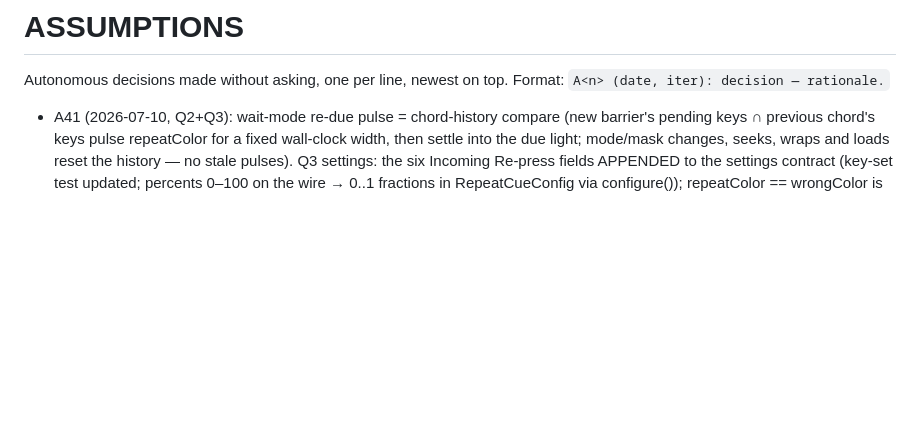
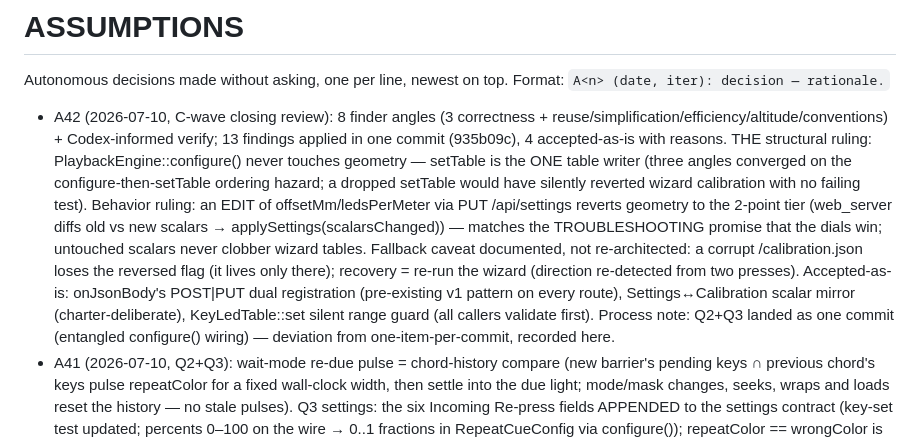
Before and after one commit to cdii2/via-lucis, a Markdown page: ASSUMPTIONS.md, the part around the change. GitHub-like rendering; blank space fills up the shorter version.

Commit message:
docs: A42 + C-wave closing-review ledger entries

```diff
--- a/ASSUMPTIONS.md
+++ b/ASSUMPTIONS.md
@@ -3,6 +3,25 @@
 Autonomous decisions made without asking, one per line, newest on top. Format:
 `A<n> (date, iter): decision — rationale.`
 
+- A42 (2026-07-10, C-wave closing review): 8 finder angles (3 correctness +
+  reuse/simplification/efficiency/altitude/conventions) + Codex-informed
+  verify; 13 findings applied in one commit (935b09c), 4 accepted-as-is with
+  reasons. THE structural ruling: PlaybackEngine::configure() never touches
+  geometry — setTable is the ONE table writer (three angles converged on the
+  configure-then-setTable ordering hazard; a dropped setTable would have
+  silently reverted wizard calibration with no failing test). Behavior
+  ruling: an EDIT of offsetMm/ledsPerMeter via PUT /api/settings reverts
+  geometry to the 2-point tier (web_server diffs old vs new scalars →
+  applySettings(scalarsChanged)) — matches the TROUBLESHOOTING promise that
+  the dials win; untouched scalars never clobber wizard tables. Fallback
+  caveat documented, not re-architected: a corrupt /calibration.json loses
+  the reversed flag (it lives only there); recovery = re-run the wizard
+  (direction re-detected from two presses). Accepted-as-is: onJsonBody's
+  POST|PUT dual registration (pre-existing v1 pattern on every route),
+  Settings↔Calibration scalar mirror (charter-deliberate), KeyLedTable::set
+  silent range guard (all callers validate first). Process note: Q2+Q3
+  landed as one commit (entangled configure() wiring) — deviation from
+  one-item-per-commit, recorded here.
 - A41 (2026-07-10, Q2+Q3): wait-mode re-due pulse = chord-history compare (new
   barrier's pending keys ∩ previous chord's keys pulse repeatColor for a fixed
   wall-clock width, then settle into the due light; mode/mask changes, seeks,
```
Also changed, not shown: PROGRESS.md (+5 -1 lines).
